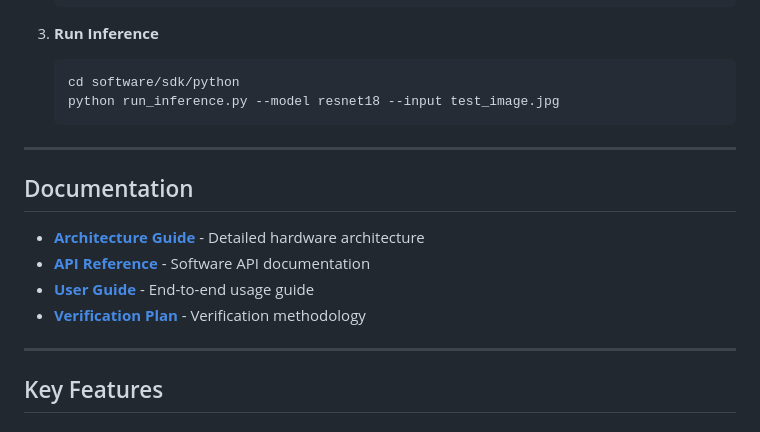
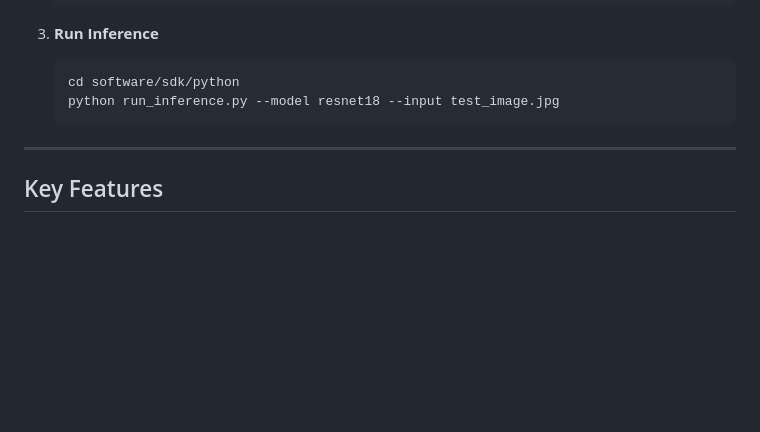
Before and after one commit to VanshK123/AI-Inference-Accelerator, a Markdown page: README.md, the part around the change. Drawn GitHub-style; blank space fills up the shorter version.

```diff
--- a/README.md
+++ b/README.md
@@ -267,15 +267,6 @@ AI-Inference-Accelerator/
 
 ---
 
-## Documentation
-
-- **[Architecture Guide](docs/architecture.md)** - Detailed hardware architecture
-- **[API Reference](docs/api_reference.md)** - Software API documentation
-- **[User Guide](docs/user_guide.md)** - End-to-end usage guide
-- **[Verification Plan](docs/verification_plan.md)** - Verification methodology
-
----
-
 ## Key Features
 
 ### Hardware Features
```
